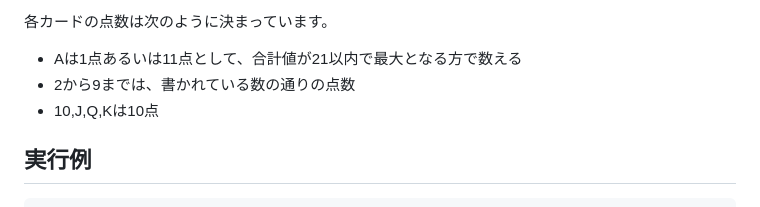
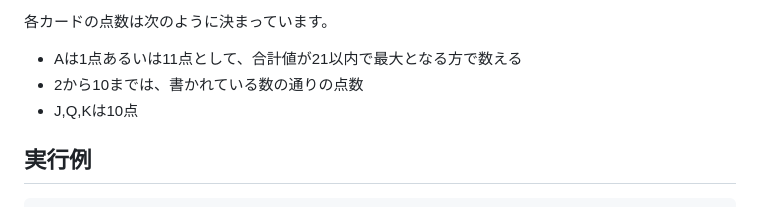
Before and after one commit to setodeve/ApprenticeShip, a Markdown page: Ruby/BlackJack/README.md, the part around the change. Drawn GitHub-style.

````diff
--- a/Ruby/BlackJack/README.md
+++ b/Ruby/BlackJack/README.md
@@ -13,8 +13,8 @@
 
 各カードの点数は次のように決まっています。
 - Aは1点あるいは11点として、合計値が21以内で最大となる方で数える
-- 2から9までは、書かれている数の通りの点数
-- 10,J,Q,Kは10点
+- 2から10までは、書かれている数の通りの点数
+- J,Q,Kは10点
 
 ## 実行例
 ```bash
````
